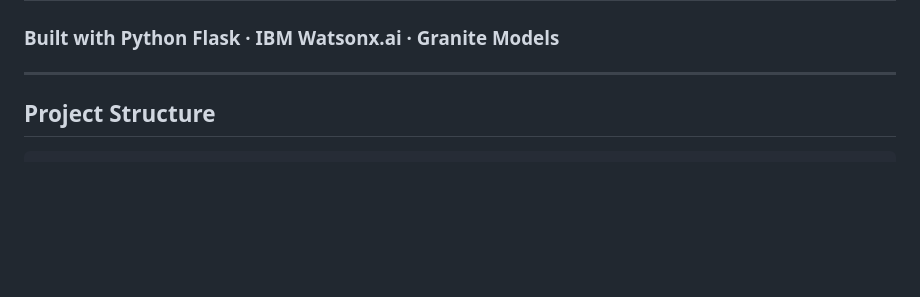
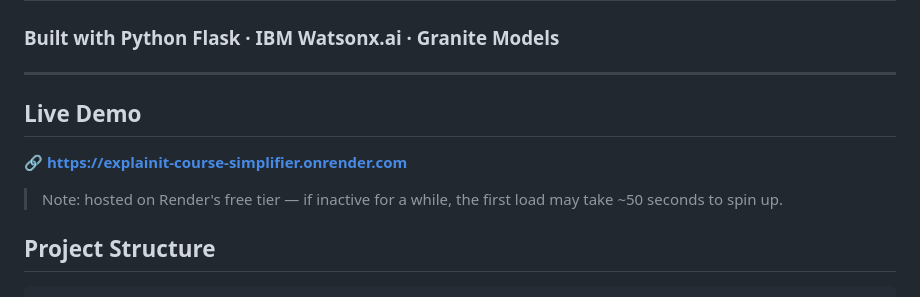
Before and after one commit to drishtiguptaa/explainit-course-simplifier, a Markdown page: README.md, the part around the change. Drawn GitHub-style; blank space fills up the shorter version.

````diff
--- a/README.md
+++ b/README.md
@@ -2,7 +2,11 @@
 ### Built with Python Flask · IBM Watsonx.ai · Granite Models
 
 ---
+## Live Demo
 
+🔗 **[https://explainit-course-simplifier.onrender.com](https://explainit-course-simplifier.onrender.com/)**
+
+> Note: hosted on Render's free tier — if inactive for a while, the first load may take ~50 seconds to spin up.
 ## Project Structure
 
 ```
````
